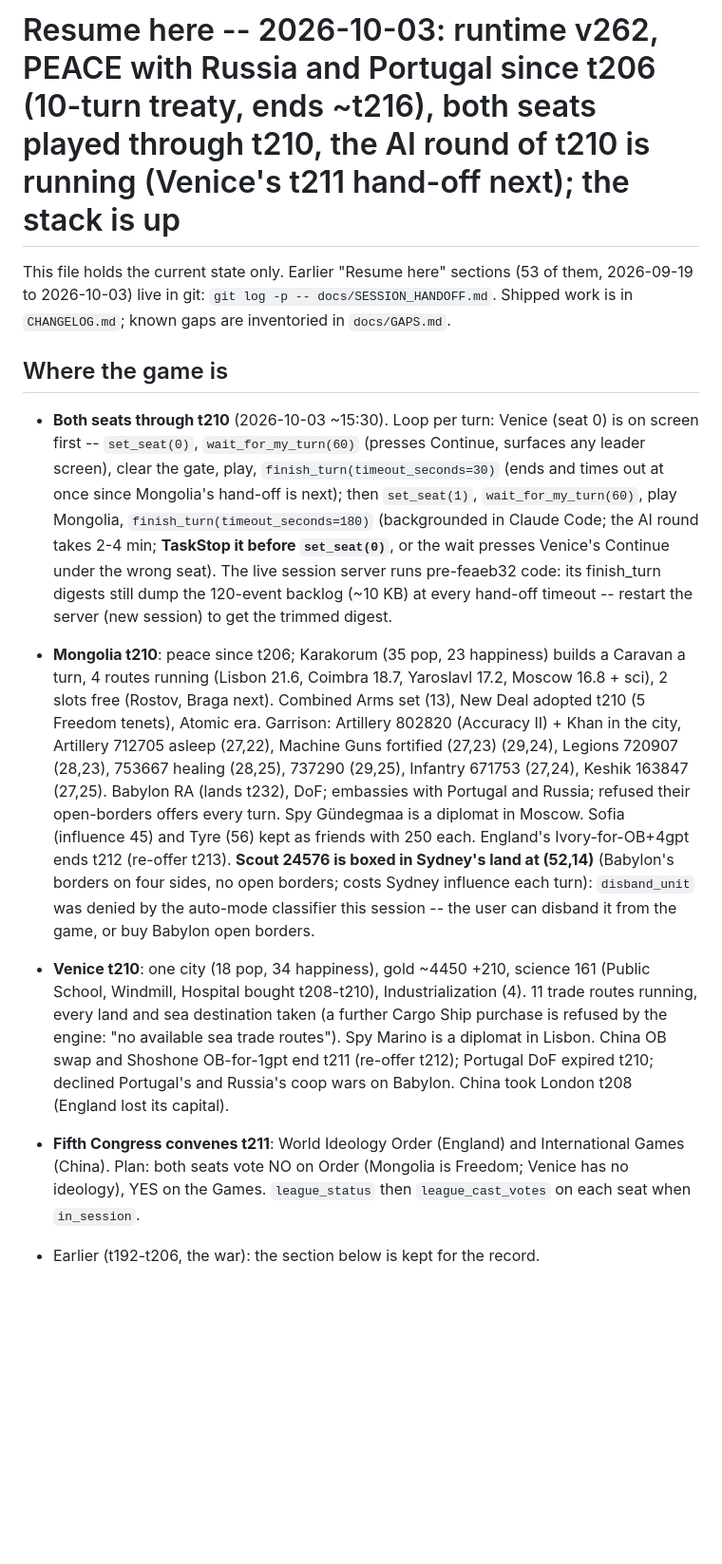
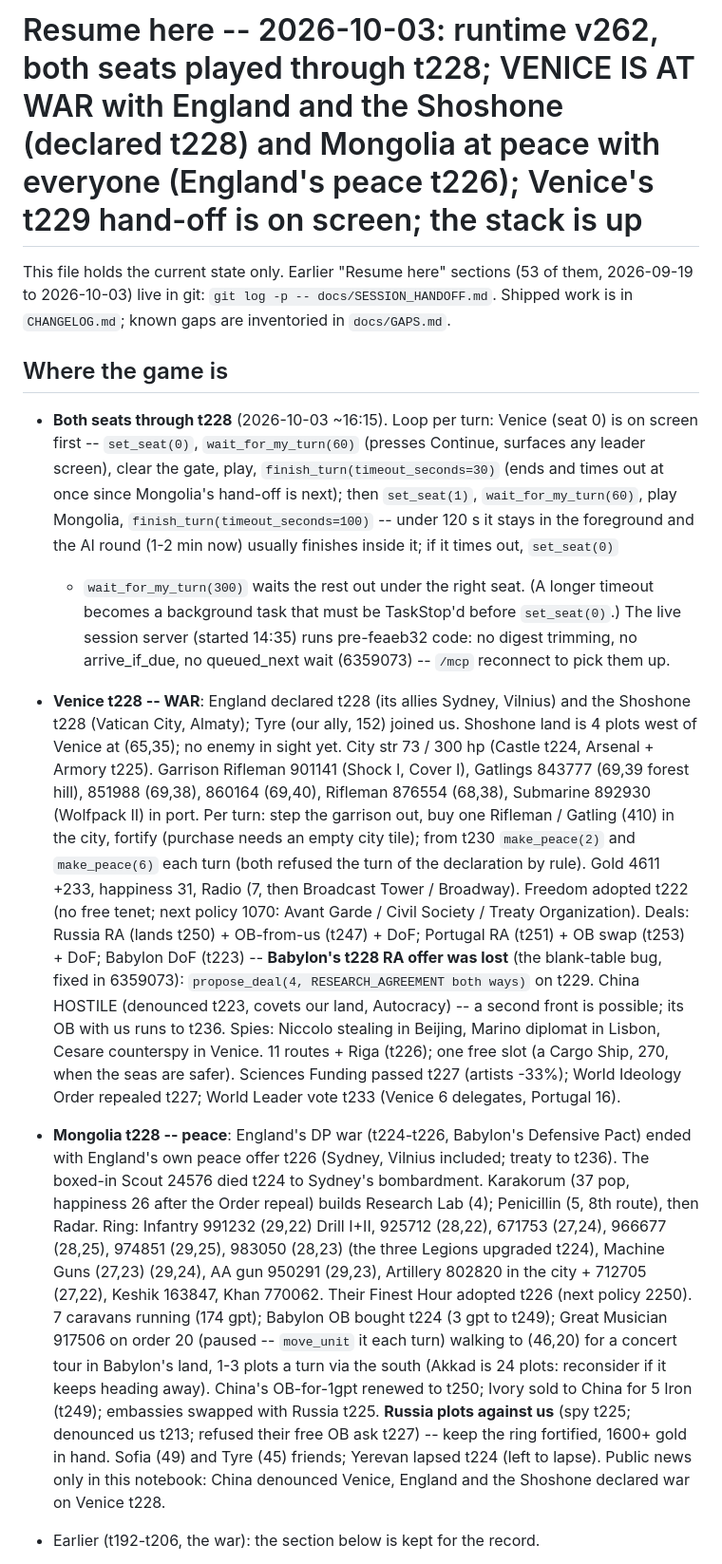
Before and after one commit to ty-meador/civ-v-linux-mcp, a Markdown page: docs/SESSION_HANDOFF.md, the part around the change. Shown at 95% size. GitHub-like rendering; blank space fills up the shorter version.

Commit message:
SESSION_HANDOFF: both seats through t228 -- Venice at war with England and the Shoshone since t228 (defence bought t224-t228, Babylon's lost RA offer to re-propose t229), Mongolia's DP war with England over (peace t226), Scout dead, the seat loop with a foreground finish_turn, the session server behind 6359073
Co-Authored-By: Claude Fable 5.1 <noreply@anthropic.com>

```diff
--- a/docs/SESSION_HANDOFF.md
+++ b/docs/SESSION_HANDOFF.md
@@ -1,4 +1,4 @@
-# Resume here -- 2026-10-03: runtime v262, PEACE with Russia and Portugal since t206 (10-turn treaty, ends ~t216), both seats played through t210, the AI round of t210 is running (Venice's t211 hand-off next); the stack is up
+# Resume here -- 2026-10-03: runtime v262, both seats played through t228; VENICE IS AT WAR with England and the Shoshone (declared t228) and Mongolia at peace with everyone (England's peace t226); Venice's t229 hand-off is on screen; the stack is up
 
 This file holds the current state only. Earlier "Resume here" sections (53 of them, 2026-09-19 to 2026-10-03)
 live in git: `git log -p -- docs/SESSION_HANDOFF.md`. Shipped work is in `CHANGELOG.md`; known gaps are
@@ -6,32 +6,42 @@ inventoried in `docs/GAPS.md`.
 
 ## Where the game is
 
-- **Both seats through t210** (2026-10-03 ~15:30). Loop per turn: Venice (seat 0) is on screen first --
+- **Both seats through t228** (2026-10-03 ~16:15). Loop per turn: Venice (seat 0) is on screen first --
   `set_seat(0)`, `wait_for_my_turn(60)` (presses Continue, surfaces any leader screen), clear the gate, play,
   `finish_turn(timeout_seconds=30)` (ends and times out at once since Mongolia's hand-off is next); then
-  `set_seat(1)`, `wait_for_my_turn(60)`, play Mongolia, `finish_turn(timeout_seconds=180)` (backgrounded in
-  Claude Code; the AI round takes 2-4 min; **TaskStop it before `set_seat(0)`**, or the wait presses Venice's
-  Continue under the wrong seat). The live session server runs pre-feaeb32 code: its finish_turn digests still
-  dump the 120-event backlog (~10 KB) at every hand-off timeout -- restart the server (new session) to get the
-  trimmed digest.
-- **Mongolia t210**: peace since t206; Karakorum (35 pop, 23 happiness) builds a Caravan a turn, 4 routes
-  running (Lisbon 21.6, Coimbra 18.7, Yaroslavl 17.2, Moscow 16.8 + sci), 2 slots free (Rostov, Braga next).
-  Combined Arms set (13), New Deal adopted t210 (5 Freedom tenets), Atomic era. Garrison: Artillery 802820
-  (Accuracy II) + Khan in the city, Artillery 712705 asleep (27,22), Machine Guns fortified (27,23) (29,24),
-  Legions 720907 (28,23), 753667 healing (28,25), 737290 (29,25), Infantry 671753 (27,24), Keshik 163847 (27,25).
-  Babylon RA (lands t232), DoF; embassies with Portugal and Russia; refused their open-borders offers every turn.
-  Spy Gündegmaa is a diplomat in Moscow. Sofia (influence 45) and Tyre (56) kept as friends with 250 each.
-  England's Ivory-for-OB+4gpt ends t212 (re-offer t213). **Scout 24576 is boxed in Sydney's land at (52,14)**
-  (Babylon's borders on four sides, no open borders; costs Sydney influence each turn): `disband_unit` was denied
-  by the auto-mode classifier this session -- the user can disband it from the game, or buy Babylon open borders.
-- **Venice t210**: one city (18 pop, 34 happiness), gold ~4450 +210, science 161 (Public School, Windmill,
-  Hospital bought t208-t210), Industrialization (4). 11 trade routes running, every land and sea destination
-  taken (a further Cargo Ship purchase is refused by the engine: "no available sea trade routes"). Spy Marino is
-  a diplomat in Lisbon. China OB swap and Shoshone OB-for-1gpt end t211 (re-offer t212); Portugal DoF expired
-  t210; declined Portugal's and Russia's coop wars on Babylon. China took London t208 (England lost its capital).
-- **Fifth Congress convenes t211**: World Ideology Order (England) and International Games (China). Plan: both
-  seats vote NO on Order (Mongolia is Freedom; Venice has no ideology), YES on the Games. `league_status` then
-  `league_cast_votes` on each seat when `in_session`.
+  `set_seat(1)`, `wait_for_my_turn(60)`, play Mongolia, `finish_turn(timeout_seconds=100)` -- under 120 s it
+  stays in the foreground and the AI round (1-2 min now) usually finishes inside it; if it times out, `set_seat(0)`
+  + `wait_for_my_turn(300)` waits the rest out under the right seat. (A longer timeout becomes a background task
+  that must be TaskStop'd before `set_seat(0)`.) The live session server (started 14:35) runs pre-feaeb32 code:
+  no digest trimming, no arrive_if_due, no queued_next wait (6359073) -- `/mcp` reconnect to pick them up.
+- **Venice t228 -- WAR**: England declared t228 (its allies Sydney, Vilnius) and the Shoshone t228 (Vatican City,
+  Almaty); Tyre (our ally, 152) joined us. Shoshone land is 4 plots west of Venice at (65,35); no enemy in sight
+  yet. City str 73 / 300 hp (Castle t224, Arsenal + Armory t225). Garrison Rifleman 901141 (Shock I, Cover I),
+  Gatlings 843777 (69,39 forest hill), 851988 (69,38), 860164 (69,40), Rifleman 876554 (68,38), Submarine 892930
+  (Wolfpack II) in port. Per turn: step the garrison out, buy one Rifleman / Gatling (410) in the city, fortify
+  (purchase needs an empty city tile); from t230 `make_peace(2)` and `make_peace(6)` each turn (both refused the
+  turn of the declaration by rule). Gold 4611 +233, happiness 31, Radio (7, then Broadcast Tower / Broadway).
+  Freedom adopted t222 (no free tenet; next policy 1070: Avant Garde / Civil Society / Treaty Organization).
+  Deals: Russia RA (lands t250) + OB-from-us (t247) + DoF; Portugal RA (t251) + OB swap (t253) + DoF; Babylon DoF
+  (t223) -- **Babylon's t228 RA offer was lost** (the blank-table bug, fixed in 6359073): `propose_deal(4,
+  RESEARCH_AGREEMENT both ways)` on t229. China HOSTILE (denounced t223, covets our land, Autocracy) -- a second
+  front is possible; its OB with us runs to t236. Spies: Niccolo stealing in Beijing, Marino diplomat in Lisbon,
+  Cesare counterspy in Venice. 11 routes + Riga (t226); one free slot (a Cargo Ship, 270, when the seas are safer).
+  Sciences Funding passed t227 (artists -33%); World Ideology Order repealed t227; World Leader vote t233 (Venice
+  6 delegates, Portugal 16).
+- **Mongolia t228 -- peace**: England's DP war (t224-t226, Babylon's Defensive Pact) ended with England's own peace
+  offer t226 (Sydney, Vilnius included; treaty to t236). The boxed-in Scout 24576 died t224 to Sydney's bombardment.
+  Karakorum (37 pop, happiness 26 after the Order repeal) builds Research Lab (4); Penicillin (5, 8th route),
+  then Radar. Ring: Infantry 991232 (29,22) Drill I+II, 925712 (28,22), 671753 (27,24), 966677 (28,25), 974851
+  (29,25), 983050 (28,23) (the three Legions upgraded t224), Machine Guns (27,23) (29,24), AA gun 950291 (29,23),
+  Artillery 802820 in the city + 712705 (27,22), Keshik 163847, Khan 770062. Their Finest Hour adopted t226 (next
+  policy 2250). 7 caravans running (174 gpt); Babylon OB bought t224 (3 gpt to t249); Great Musician 917506 on
+  order 20 (paused -- `move_unit` it each turn) walking to (46,20) for a concert tour in Babylon's land, 1-3 plots
+  a turn via the south (Akkad is 24 plots: reconsider if it keeps heading away). China's OB-for-1gpt renewed to
+  t250; Ivory sold to China for 5 Iron (t249); embassies swapped with Russia t225. **Russia plots against us**
+  (spy t225; denounced us t213; refused their free OB ask t227) -- keep the ring fortified, 1600+ gold in hand.
+  Sofia (49) and Tyre (45) friends; Yerevan lapsed t224 (left to lapse). Public news only in this notebook: China
+  denounced Venice, England and the Shoshone declared war on Venice t228.
 - Earlier (t192-t206, the war): the section below is kept for the record.
 
 - **WAR (t192 AI round): Russia (Catherine, 7) declared war on Mongolia** despite the DoF; Portugal (5) and its
```
